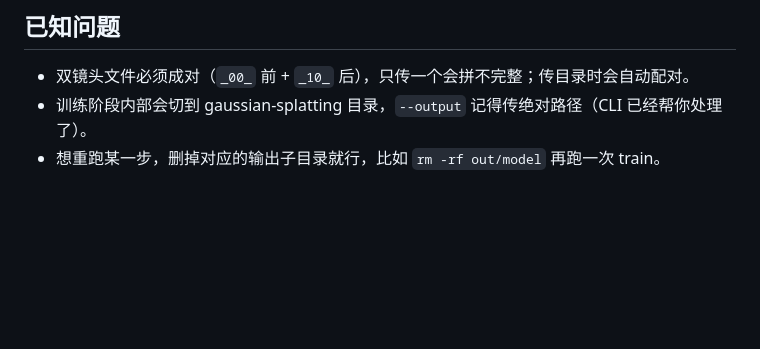
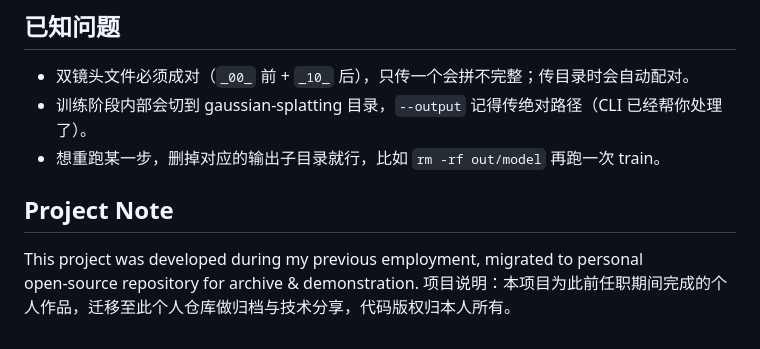
Before and after one commit to FemtoRhythm/insta360-3dgs, a Markdown page: README.md, the part around the change. GitHub-like rendering; blank space fills up the shorter version.

Commit message:
Add project note to README
Added project note explaining the migration to a personal repository for archiving and demonstration purposes.

```diff
--- a/README.md
+++ b/README.md
@@ -99,3 +99,7 @@ uv run insta360-3dgs export  --output out/ --iteration 30000
 - 双镜头文件必须成对（`_00_` 前 + `_10_` 后），只传一个会拼不完整；传目录时会自动配对。
 - 训练阶段内部会切到 gaussian-splatting 目录，`--output` 记得传绝对路径（CLI 已经帮你处理了）。
 - 想重跑某一步，删掉对应的输出子目录就行，比如 `rm -rf out/model` 再跑一次 train。
+
+## Project Note
+This project was developed during my previous employment, migrated to personal open‑source repository for archive & demonstration.
+项目说明：本项目为此前任职期间完成的个人作品，迁移至此个人仓库做归档与技术分享，代码版权归本人所有。
```
